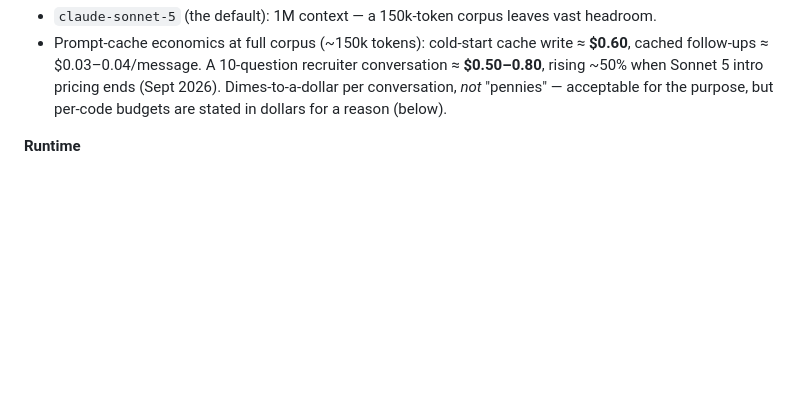
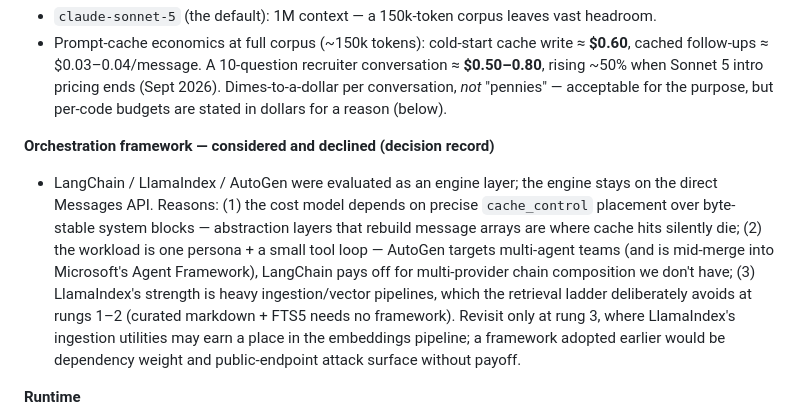
Before and after one commit to dev-dull/job-search-automations, a Markdown page: candidate-agent/PLAN.md, the part around the change. Rendered like a GitHub page; blank space fills up the shorter version.

Commit message:
candidate-agent: record the no-orchestration-framework decision
Co-Authored-By: Claude Fable 5 <noreply@anthropic.com>

```diff
--- a/candidate-agent/PLAN.md
+++ b/candidate-agent/PLAN.md
@@ -68,6 +68,21 @@ and any code can be revoked without affecting the others.
   pricing ends (Sept 2026). Dimes-to-a-dollar per conversation, *not*
   "pennies" — acceptable for the purpose, but per-code budgets are stated in
   dollars for a reason (below).
+
+**Orchestration framework — considered and declined (decision record)**
+- LangChain / LlamaIndex / AutoGen were evaluated as an engine layer; the
+  engine stays on the direct Messages API. Reasons: (1) the cost model
+  depends on precise `cache_control` placement over byte-stable system
+  blocks — abstraction layers that rebuild message arrays are where cache
+  hits silently die; (2) the workload is one persona + a small tool loop —
+  AutoGen targets multi-agent teams (and is mid-merge into Microsoft's Agent
+  Framework), LangChain pays off for multi-provider chain composition we
+  don't have; (3) LlamaIndex's strength is heavy ingestion/vector pipelines,
+  which the retrieval ladder deliberately avoids at rungs 1–2 (curated
+  markdown + FTS5 needs no framework). Revisit only at rung 3, where
+  LlamaIndex's ingestion utilities may earn a place in the embeddings
+  pipeline; a framework adopted earlier would be dependency weight and
+  public-endpoint attack surface without payoff.
 
 **Runtime**
 - FTS5 (needed for retrieval rung 2) ships in `python:3.13-slim`'s bundled
```
